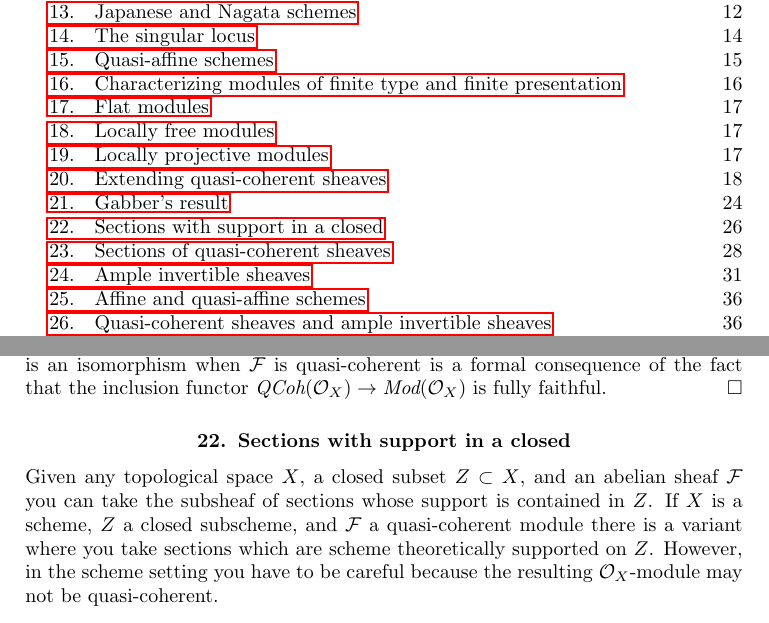
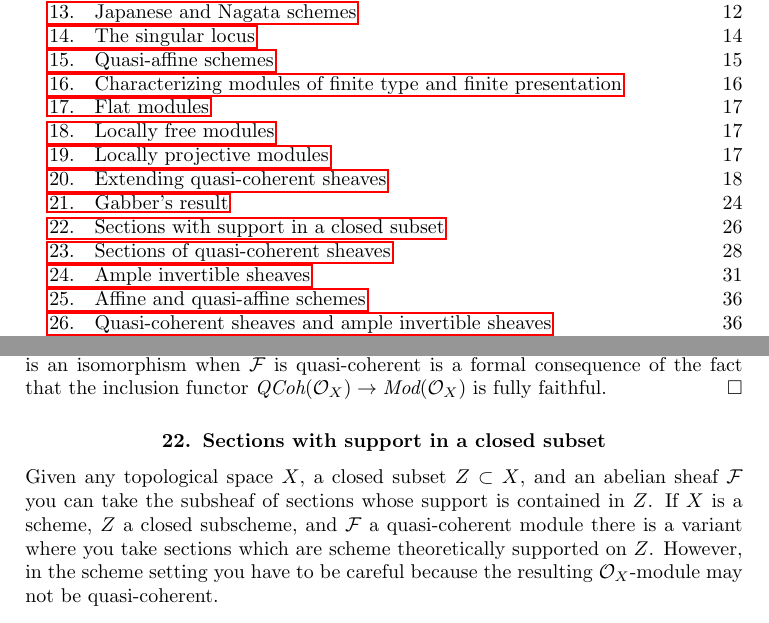
Before and after one commit to stacks/stacks-project, a LaTeX document (properties.tex, which reads spaces-limits.tex): two parts of pages 1 and 26 of 40, joined at a grey line, cut so that both start at the same text. Compiled offline with pdfLaTeX.

Commit message:
Missing word from section title
Thanks to Pieter Belmans
http://stacks.math.columbia.edu/tag/07ZM#comment-120

```diff
--- a/properties.tex
+++ b/properties.tex
@@ -2674,7 +2674,7 @@ is fully faithful.
 
 
 
-\section{Sections with support in a closed}
+\section{Sections with support in a closed subset}
 \label{section-sections-with-support-in-closed}
 
 \noindent
--- a/spaces-limits.tex
+++ b/spaces-limits.tex
@@ -2333,7 +2333,7 @@ with $\mathbf{A}^n_U \to \mathbf{A}^n_X$ we obtain the desired immersion.
 
 
 
-\section{Sections with support in a closed}
+\section{Sections with support in a closed subset}
 \label{section-sections-with-support-in-closed}
 
 \noindent
```
